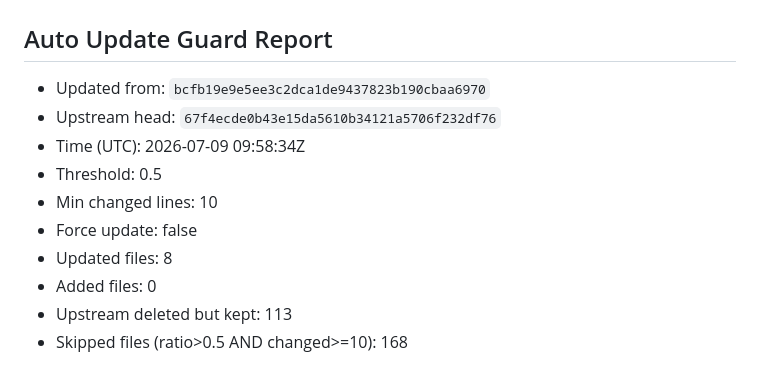
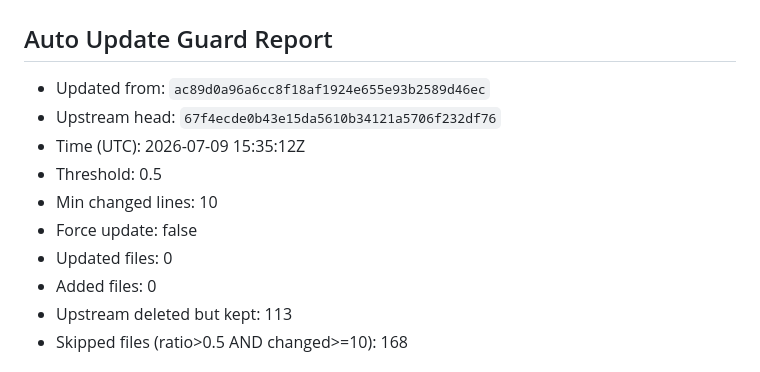
Before and after one commit to Shouyupedia/ruleset_mirror, a Markdown page: README.md, the part around the change. Rendered like a GitHub page.

Commit message:
sync: upstream 67f4ecd (skipped 168)

```diff
--- a/README.md
+++ b/README.md
@@ -3,13 +3,13 @@
 <!-- BEGIN_GUARD_REPORT -->
 ## Auto Update Guard Report
 
-- Updated from: `bcfb19e9e5ee3c2dca1de9437823b190cbaa6970`
+- Updated from: `ac89d0a96a6cc8f18af1924e655e93b2589d46ec`
 - Upstream head: `67f4ecde0b43e15da5610b34121a5706f232df76`
-- Time (UTC): 2026-07-09 09:58:34Z
+- Time (UTC): 2026-07-09 15:35:12Z
 - Threshold: 0.5
 - Min changed lines: 10
 - Force update: false
-- Updated files: 8
+- Updated files: 0
 - Added files: 0
 - Upstream deleted but kept: 113
 - Skipped files (ratio>0.5 AND changed>=10): 168
```
